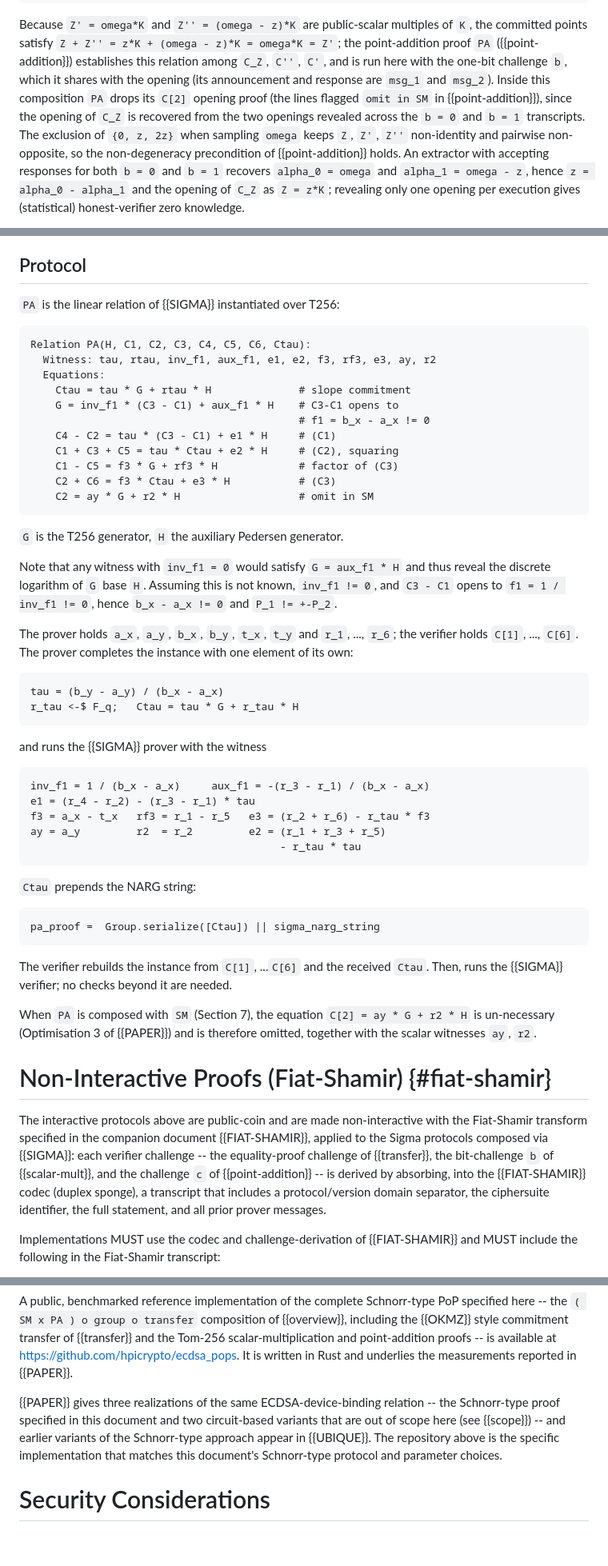
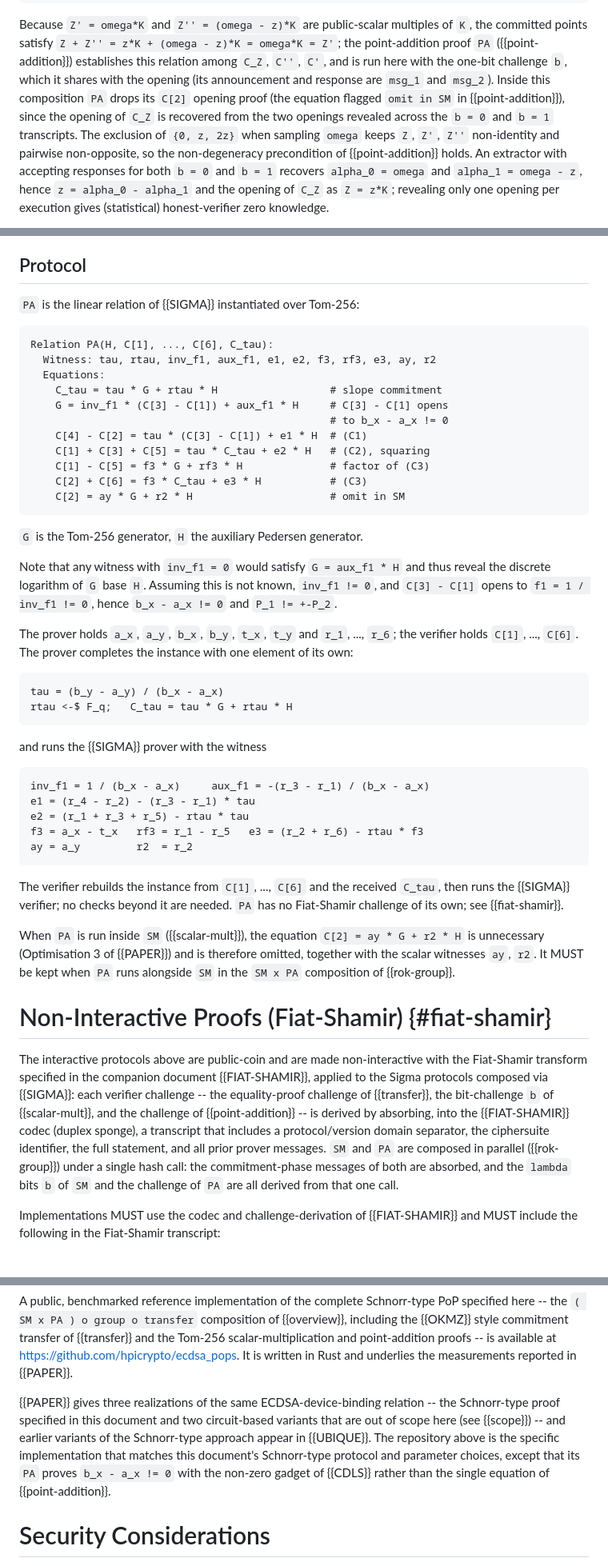
Before and after one commit to levanin/cllz-cfrg-ecdsa-pop, a Markdown page: draft-cllz-cfrg-ecdsa-pop.md, 3 parts joined by grey strips. Shown at 80% size. Drawn GitHub-style; blank space fills up the shorter version.

Commit message:
PA: notation, clarified FS hash with SM, stale refs, impl status

```diff
--- a/draft-cllz-cfrg-ecdsa-pop.md
+++ b/draft-cllz-cfrg-ecdsa-pop.md
@@ -454,7 +454,7 @@ Verifier checks:
 ~~~
 
 Because `Z' = omega*K` and `Z'' = (omega - z)*K` are public-scalar multiples of `K`, the committed points satisfy `Z + Z'' = z*K + (omega - z)*K = omega*K = Z'`; the point-addition proof `PA` ({{point-addition}}) establishes this relation among `C_Z`, `C''`, `C'`, and is run here with the one-bit challenge `b`, which it shares with the opening (its announcement and response are `msg_1` and `msg_2`).
-Inside this composition `PA` drops its `C[2]` opening proof (the lines flagged `omit in SM` in {{point-addition}}), since the opening of `C_Z` is recovered from the two openings revealed across the `b = 0` and `b = 1` transcripts.
+Inside this composition `PA` drops its `C[2]` opening proof (the equation flagged `omit in SM` in {{point-addition}}), since the opening of `C_Z` is recovered from the two openings revealed across the `b = 0` and `b = 1` transcripts.
 The exclusion of `{0, z, 2z}` when sampling `omega` keeps `Z`, `Z'`, `Z''` non-identity and pairwise non-opposite, so the non-degeneracy precondition of {{point-addition}} holds.
 An extractor with accepting responses for both `b = 0` and `b = 1` recovers `alpha_0 = omega` and `alpha_1 = omega - z`, hence `z = alpha_0 - alpha_1` and the opening of `C_Z` as `Z = z*K`; revealing only one opening per execution gives (statistical) honest-verifier zero knowledge.
 
@@ -488,31 +488,31 @@ together with `b_x - a_x != 0` (which enforces `P_1 != +-P_2`).
 
 ## Protocol
 
-`PA` is the linear relation of {{SIGMA}} instantiated over T256:
+`PA` is the linear relation of {{SIGMA}} instantiated over Tom-256:
 
 ~~~
-Relation PA(H, C1, C2, C3, C4, C5, C6, Ctau):
+Relation PA(H, C[1], ..., C[6], C_tau):
   Witness: tau, rtau, inv_f1, aux_f1, e1, e2, f3, rf3, e3, ay, r2
   Equations:
-    Ctau = tau * G + rtau * H              # slope commitment
-    G = inv_f1 * (C3 - C1) + aux_f1 * H    # C3-C1 opens to
-                                           # f1 = b_x - a_x != 0
-    C4 - C2 = tau * (C3 - C1) + e1 * H     # (C1)
-    C1 + C3 + C5 = tau * Ctau + e2 * H     # (C2), squaring
-    C1 - C5 = f3 * G + rf3 * H             # factor of (C3)
-    C2 + C6 = f3 * Ctau + e3 * H           # (C3)
-    C2 = ay * G + r2 * H                   # omit in SM
+    C_tau = tau * G + rtau * H                  # slope commitment
+    G = inv_f1 * (C[3] - C[1]) + aux_f1 * H     # C[3] - C[1] opens
+                                                # to b_x - a_x != 0
+    C[4] - C[2] = tau * (C[3] - C[1]) + e1 * H  # (C1)
+    C[1] + C[3] + C[5] = tau * C_tau + e2 * H   # (C2), squaring
+    C[1] - C[5] = f3 * G + rf3 * H              # factor of (C3)
+    C[2] + C[6] = f3 * C_tau + e3 * H           # (C3)
+    C[2] = ay * G + r2 * H                      # omit in SM
 ~~~
 
-`G` is the T256 generator, `H` the auxiliary Pedersen generator.
+`G` is the Tom-256 generator, `H` the auxiliary Pedersen generator.
 
-Note that any witness with `inv_f1 = 0` would satisfy `G = aux_f1 * H` and thus reveal the discrete logarithm of `G` base `H`. Assuming this is not known, `inv_f1 != 0`, and `C3 - C1` opens to `f1 = 1 / inv_f1 != 0`, hence `b_x - a_x != 0` and `P_1 != +-P_2`.
+Note that any witness with `inv_f1 = 0` would satisfy `G = aux_f1 * H` and thus reveal the discrete logarithm of `G` base `H`. Assuming this is not known, `inv_f1 != 0`, and `C[3] - C[1]` opens to `f1 = 1 / inv_f1 != 0`, hence `b_x - a_x != 0` and `P_1 != +-P_2`.
 
 The prover holds `a_x`, `a_y`, `b_x`, `b_y`, `t_x`, `t_y` and `r_1`, ..., `r_6`; the verifier holds `C[1]`, ..., `C[6]`. The prover completes the instance with one element of its own:
 
 ~~~
 tau = (b_y - a_y) / (b_x - a_x)
-r_tau <-$ F_q;   Ctau = tau * G + r_tau * H
+rtau <-$ F_q;   C_tau = tau * G + rtau * H
 ~~~
 
 and runs the {{SIGMA}} prover with the witness
@@ -520,24 +520,21 @@ and runs the {{SIGMA}} prover with the witness
 ~~~
 inv_f1 = 1 / (b_x - a_x)     aux_f1 = -(r_3 - r_1) / (b_x - a_x)
 e1 = (r_4 - r_2) - (r_3 - r_1) * tau
-f3 = a_x - t_x   rf3 = r_1 - r_5   e3 = (r_2 + r_6) - r_tau * f3
-ay = a_y         r2  = r_2         e2 = (r_1 + r_3 + r_5)
-                                        - r_tau * tau
+e2 = (r_1 + r_3 + r_5) - rtau * tau
+f3 = a_x - t_x   rf3 = r_1 - r_5   e3 = (r_2 + r_6) - rtau * f3
+ay = a_y         r2  = r_2
 ~~~
 
-`Ctau` prepends the NARG string:
+The verifier rebuilds the instance from `C[1]`, ..., `C[6]` and the received `C_tau`, then runs the {{SIGMA}} verifier; no checks beyond it are needed.
+`PA` has no Fiat-Shamir challenge of its own; see {{fiat-shamir}}.
 
-~~~
-pa_proof =  Group.serialize([Ctau]) || sigma_narg_string
-~~~
-
-The verifier rebuilds the instance from `C[1]`, ...`C[6]` and the received `Ctau`. Then, runs the {{SIGMA}} verifier; no checks beyond it are needed.
-
-When `PA` is composed with `SM` (Section 7), the equation `C[2] = ay * G + r2 * H` is un-necessary (Optimisation 3 of {{PAPER}}) and is therefore omitted, together with the scalar witnesses `ay`, `r2`.
+When `PA` is run inside `SM` ({{scalar-mult}}), the equation `C[2] = ay * G + r2 * H` is unnecessary (Optimisation 3 of {{PAPER}}) and is therefore omitted, together with the scalar witnesses `ay`, `r2`.
+It MUST be kept when `PA` runs alongside `SM` in the `SM x PA` composition of {{rok-group}}.
 
 # Non-Interactive Proofs (Fiat-Shamir) {#fiat-shamir}
 
-The interactive protocols above are public-coin and are made non-interactive with the Fiat-Shamir transform specified in the companion document {{FIAT-SHAMIR}}, applied to the Sigma protocols composed via {{SIGMA}}: each verifier challenge -- the equality-proof challenge of {{transfer}}, the bit-challenge `b` of {{scalar-mult}}, and the challenge `c` of {{point-addition}} -- is derived by absorbing, into the {{FIAT-SHAMIR}} codec (duplex sponge), a transcript that includes a protocol/version domain separator, the ciphersuite identifier, the full statement, and all prior prover messages.
+The interactive protocols above are public-coin and are made non-interactive with the Fiat-Shamir transform specified in the companion document {{FIAT-SHAMIR}}, applied to the Sigma protocols composed via {{SIGMA}}: each verifier challenge -- the equality-proof challenge of {{transfer}}, the bit-challenge `b` of {{scalar-mult}}, and the challenge of {{point-addition}} -- is derived by absorbing, into the {{FIAT-SHAMIR}} codec (duplex sponge), a transcript that includes a protocol/version domain separator, the ciphersuite identifier, the full statement, and all prior prover messages.
+`SM` and `PA` are composed in parallel ({{rok-group}}) under a single hash call: the commitment-phase messages of both are absorbed, and the `lambda` bits `b` of `SM` and the challenge of `PA` are all derived from that one call.
 
 Implementations MUST use the codec and challenge-derivation of {{FIAT-SHAMIR}} and MUST include the following in the Fiat-Shamir transcript:
 
@@ -575,7 +572,7 @@ A public, benchmarked reference implementation of the complete Schnorr-type PoP
 It is written in Rust and underlies the measurements reported in {{PAPER}}.
 
 {{PAPER}} gives three realizations of the same ECDSA-device-binding relation -- the Schnorr-type proof specified in this document and two circuit-based variants that are out of scope here (see {{scope}}) -- and earlier variants of the Schnorr-type approach appear in {{UBIQUE}}.
-The repository above is the specific implementation that matches this document's Schnorr-type protocol and parameter choices.
+The repository above is the specific implementation that matches this document's Schnorr-type protocol and parameter choices, except that its `PA` proves `b_x - a_x != 0` with the non-zero gadget of {{CDLS}} rather than the single equation of {{point-addition}}.
 
 # Security Considerations
 
```
